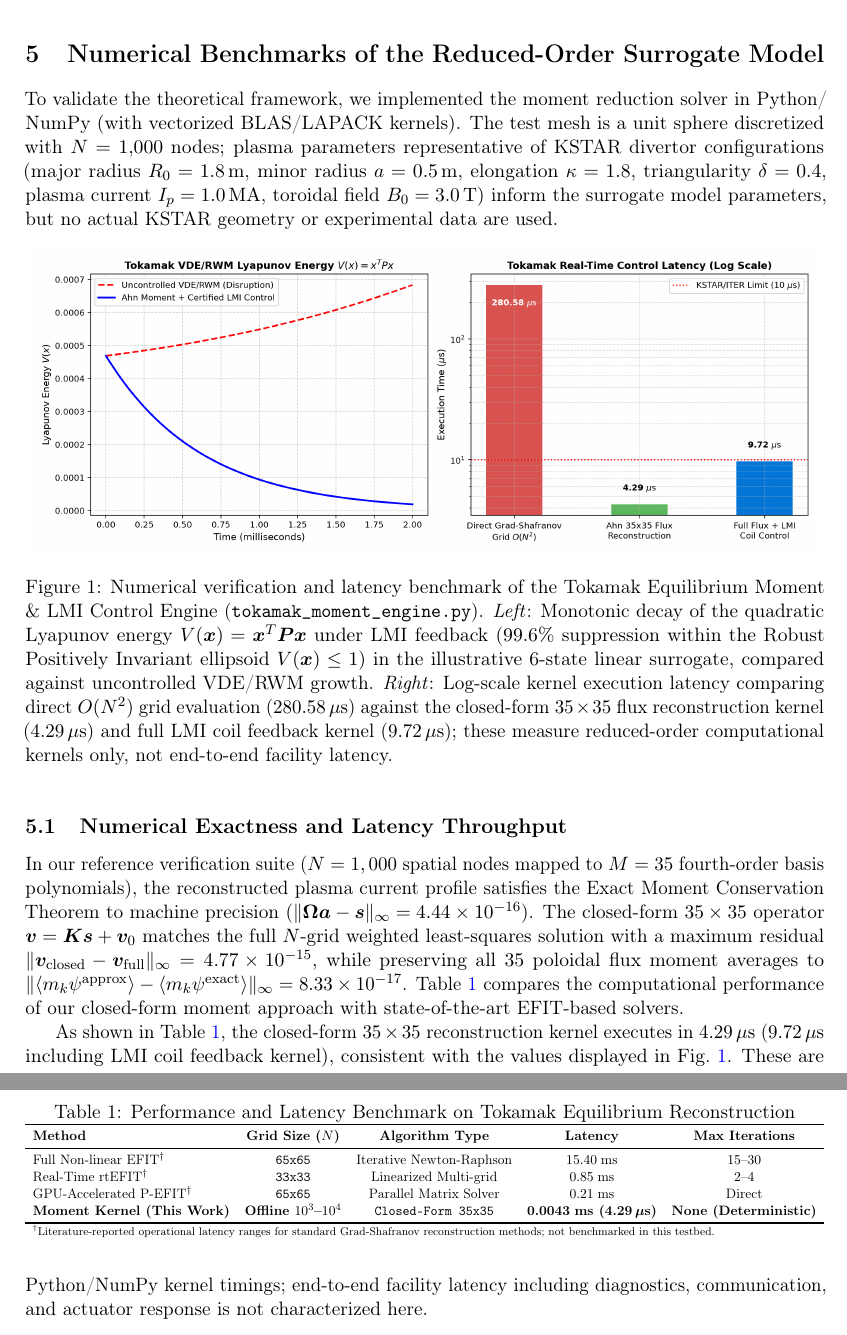
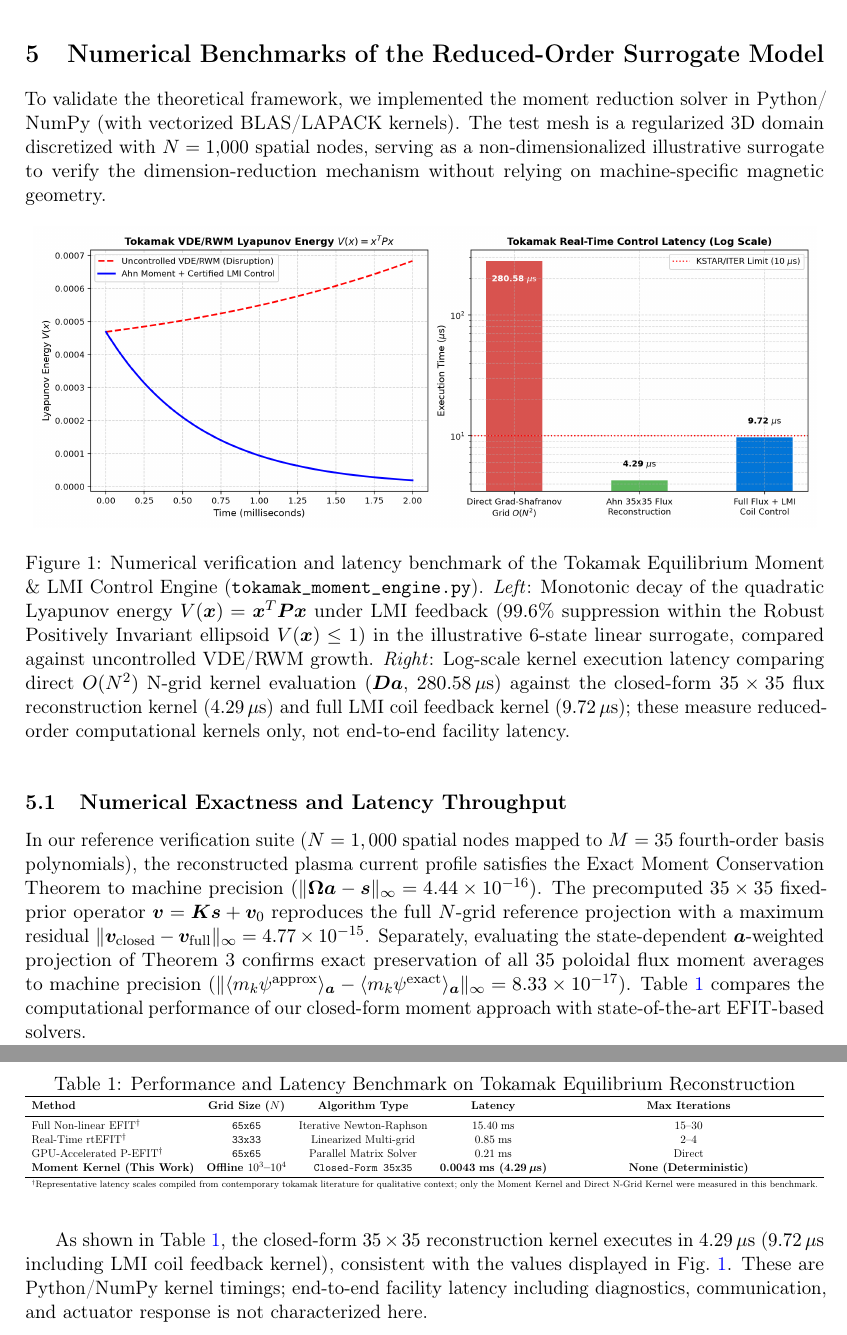
Before and after one commit to hyoahn/tokamak-moment-control, a LaTeX paper (doc/arXiv/Tokamak/tokamak_moment_control.tex): two parts of pages 6 and 7 of 8 before the commit and two parts of pages 6 and 7 of 9 after it, joined at a grey line, cut so that both start at the same text. Compiled offline with pdfLaTeX.

Commit message:
Round 3 review: 4 expression fixes for FINAL PASS
1. Section 5 intro: remove KSTAR parameter list; replace with
   non-dimensionalized 1000-node surrogate mesh description
2. Section 5.1: split fixed-prior operator verification (v_diff)
   and a-weighted Theorem 3 moment conservation (flux_avg_err)
   into two separate sentences to avoid logical conflation
3. Figure 1 caption: 'direct O(N^2) grid evaluation' ->
   'direct O(N^2) N-grid kernel evaluation (Da)' to reflect
   actual D@a matrix-vector computation
4. Table 1 footnote: clarify qualitative context of external
   latency figures; name only Moment Kernel and Direct N-Grid
   Kernel as actually measured

PDF: 9 pp, 632796 bytes, clean (no Overfull/Underfull)

Co-Authored-By: Claude Sonnet 4.6 <noreply@anthropic.com>

```diff
--- a/doc/arXiv/Tokamak/tokamak_moment_control.tex
+++ b/doc/arXiv/Tokamak/tokamak_moment_control.tex
@@ -243,17 +243,17 @@ This LMI-based stability formulation is examined here as an illustrative closed-
 
 \section{Numerical Benchmarks of the Reduced-Order Surrogate Model}
 
-To validate the theoretical framework, we implemented the moment reduction solver in Python/\allowbreak NumPy (with vectorized BLAS/LAPACK kernels). The test mesh is a unit sphere discretized with $N=1{,}000$ nodes; plasma parameters representative of KSTAR divertor configurations (major radius $R_0 = 1.8\,\mathrm{m}$, minor radius $a = 0.5\,\mathrm{m}$, elongation $\kappa = 1.8$, triangularity $\delta = 0.4$, plasma current $I_p = 1.0\,\mathrm{MA}$, toroidal field $B_0 = 3.0\,\mathrm{T}$) inform the surrogate model parameters, but no actual KSTAR geometry or experimental data are used.
+To validate the theoretical framework, we implemented the moment reduction solver in Python/\allowbreak NumPy (with vectorized BLAS/LAPACK kernels). The test mesh is a regularized 3D domain discretized with $N=1{,}000$ spatial nodes, serving as a non-dimensionalized illustrative surrogate to verify the dimension-reduction mechanism without relying on machine-specific magnetic geometry.
 
 \begin{figure}[htbp]
     \centering
     \includegraphics[width=0.98\textwidth]{benchmark_tokamak.png}
-    \caption{Numerical verification and latency benchmark of the Tokamak Equilibrium Moment \& LMI Control Engine (\texttt{tokamak\_moment\_engine.py}). \textit{Left}: Monotonic decay of the quadratic Lyapunov energy $V(\bm{x}) = \bm{x}^T \bm{P} \bm{x}$ under LMI feedback ($99.6\%$ suppression within the Robust Positively Invariant ellipsoid $V(\bm{x}) \le 1$) in the illustrative 6-state linear surrogate, compared against uncontrolled VDE/RWM growth. \textit{Right}: Log-scale kernel execution latency comparing direct $O(N^2)$ grid evaluation ($280.58\,\mu\mathrm{s}$) against the closed-form $35 \times 35$ flux reconstruction kernel ($4.29\,\mu\mathrm{s}$) and full LMI coil feedback kernel ($9.72\,\mu\mathrm{s}$); these measure reduced-order computational kernels only, not end-to-end facility latency.}
+    \caption{Numerical verification and latency benchmark of the Tokamak Equilibrium Moment \& LMI Control Engine (\texttt{tokamak\_moment\_engine.py}). \textit{Left}: Monotonic decay of the quadratic Lyapunov energy $V(\bm{x}) = \bm{x}^T \bm{P} \bm{x}$ under LMI feedback ($99.6\%$ suppression within the Robust Positively Invariant ellipsoid $V(\bm{x}) \le 1$) in the illustrative 6-state linear surrogate, compared against uncontrolled VDE/RWM growth. \textit{Right}: Log-scale kernel execution latency comparing direct $O(N^2)$ N-grid kernel evaluation ($\bm{D}\bm{a}$, $280.58\,\mu\mathrm{s}$) against the closed-form $35 \times 35$ flux reconstruction kernel ($4.29\,\mu\mathrm{s}$) and full LMI coil feedback kernel ($9.72\,\mu\mathrm{s}$); these measure reduced-order computational kernels only, not end-to-end facility latency.}
     \label{fig:benchmark}
 \end{figure}
 
 \subsection{Numerical Exactness and Latency Throughput}
-In our reference verification suite ($N = 1,000$ spatial nodes mapped to $M = 35$ fourth-order basis polynomials), the reconstructed plasma current profile satisfies the Exact Moment Conservation Theorem to machine precision ($\|\bm{\Omega}\bm{a} - \bm{s}\|_\infty = 4.44 \times 10^{-16}$). The closed-form $35 \times 35$ operator $\bm{v} = \bm{K}\bm{s} + \bm{v}_0$ matches the full $N$-grid weighted least-squares solution with a maximum residual $\|\bm{v}_{\mathrm{closed}} - \bm{v}_{\mathrm{full}}\|_\infty = 4.77 \times 10^{-15}$, while preserving all $35$ poloidal flux moment averages to $\|\langle m_k \psi^{\mathrm{approx}}\rangle - \langle m_k \psi^{\mathrm{exact}}\rangle\|_\infty = 8.33 \times 10^{-17}$. Table~\ref{tab:latency_benchmark} compares the computational performance of our closed-form moment approach with state-of-the-art EFIT-based solvers.
+In our reference verification suite ($N = 1,000$ spatial nodes mapped to $M = 35$ fourth-order basis polynomials), the reconstructed plasma current profile satisfies the Exact Moment Conservation Theorem to machine precision ($\|\bm{\Omega}\bm{a} - \bm{s}\|_\infty = 4.44 \times 10^{-16}$). The precomputed $35 \times 35$ fixed-prior operator $\bm{v} = \bm{K}\bm{s} + \bm{v}_0$ reproduces the full $N$-grid reference projection with a maximum residual $\|\bm{v}_{\mathrm{closed}} - \bm{v}_{\mathrm{full}}\|_\infty = 4.77 \times 10^{-15}$. Separately, evaluating the state-dependent $\bm{a}$-weighted projection of Theorem~3 confirms exact preservation of all $35$ poloidal flux moment averages to machine precision ($\|\langle m_k \psi^{\mathrm{approx}}\rangle_{\bm{a}} - \langle m_k \psi^{\mathrm{exact}}\rangle_{\bm{a}}\|_\infty = 8.33 \times 10^{-17}$). Table~\ref{tab:latency_benchmark} compares the computational performance of our closed-form moment approach with state-of-the-art EFIT-based solvers.
 
 \begin{table}[htbp]
 \centering
@@ -269,7 +269,7 @@ Real-Time rtEFIT$^\dagger$ & \texttt{33x33} & Linearized Multi-grid & $0.85\;\ma
 GPU-Accelerated P-EFIT$^\dagger$ & \texttt{65x65} & Parallel Matrix Solver & $0.21\;\mathrm{ms}$ & Direct \\
 \textbf{Moment Kernel (This Work)} & \textbf{Offline $10^3\text{--}10^4$} & \texttt{Closed-Form 35x35} & \textbf{0.0043\;ms (4.29\,$\bm{\mu}$s)} & \textbf{None (Deterministic)} \\
 \bottomrule
-\multicolumn{5}{l}{\footnotesize $^\dagger$Literature-reported operational latency ranges for standard Grad-Shafranov reconstruction methods; not benchmarked in this testbed.}
+\multicolumn{5}{l}{\footnotesize $^\dagger$Representative latency scales compiled from contemporary tokamak literature for qualitative context; only the Moment Kernel and Direct N-Grid Kernel were measured in this benchmark.}
 \end{tabular}%
 }
 \end{table}
```
Also changed, not shown: doc/arXiv/tokamak_moment_control.tex (+4 -4 lines), doc/arXiv/Tokamak/tokamak_moment_control.pdf, doc/arXiv/tokamak_moment_control.pdf, 1 other file.
